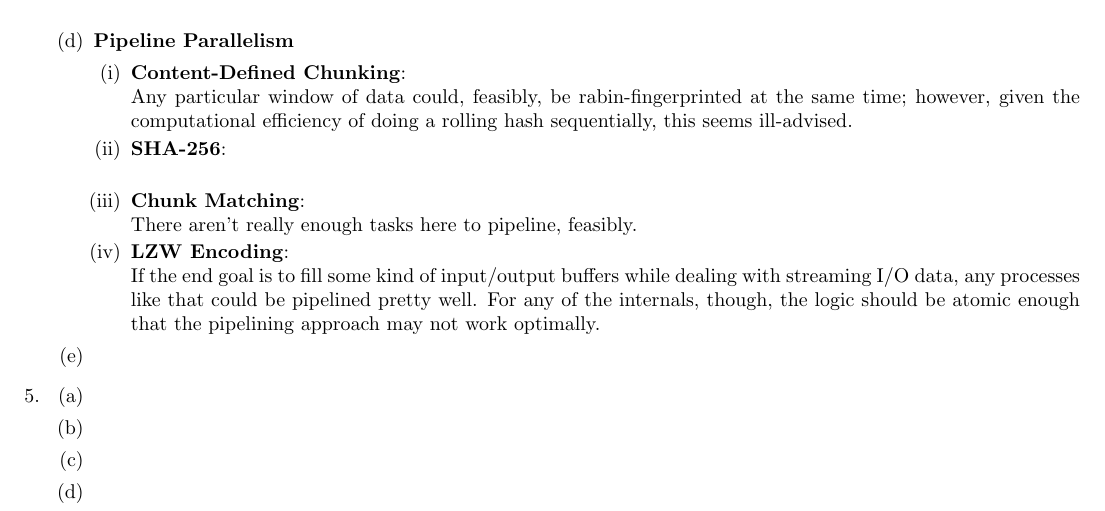
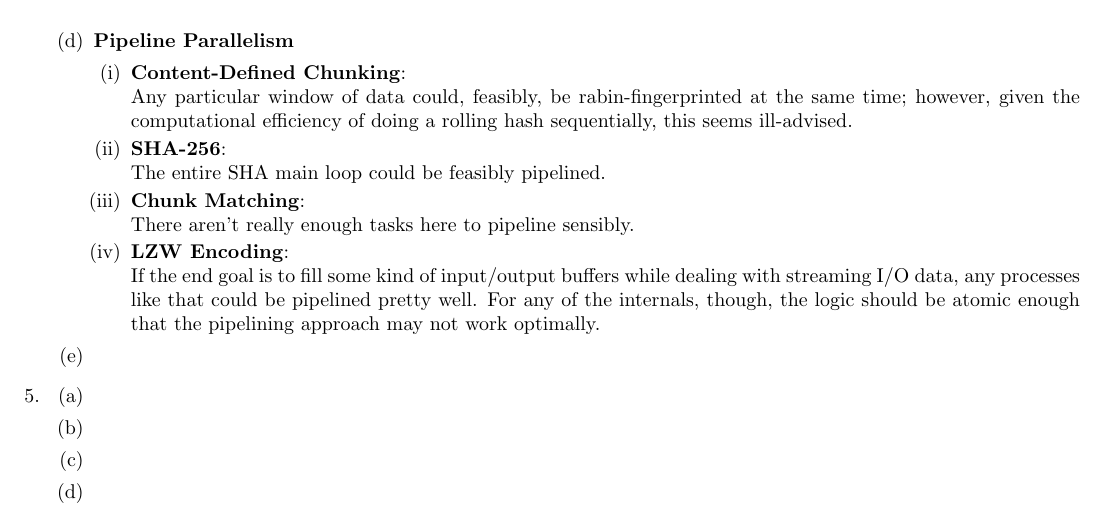
Before and after one commit to taylornelms15/ESE532-Final-Project, a LaTeX document (Writeups/p1report.tex): part of page 3 of 3, cut so that both start at the same text. Compiled offline with pdfLaTeX.

Commit message:
more info

```diff
--- a/Writeups/p1report.tex
+++ b/Writeups/p1report.tex
@@ -234,10 +234,10 @@ With each table lookup result depending (potentially) on the last table entry, e
 Any particular window of data could, feasibly, be rabin-fingerprinted at the same time; however, given the computational efficiency of doing a rolling hash sequentially, this seems ill-advised.
 \item%ii
 \textbf{SHA-256}:\newline
-
+The entire SHA main loop could be feasibly pipelined.
 \item%iii
 \textbf{Chunk Matching}:\newline
-There aren't really enough tasks here to pipeline, feasibly.
+There aren't really enough tasks here to pipeline sensibly.
 
 \item%iv
 \textbf{LZW Encoding}:\newline
```
Also changed, not shown: Writeups/p1report.pdf.
